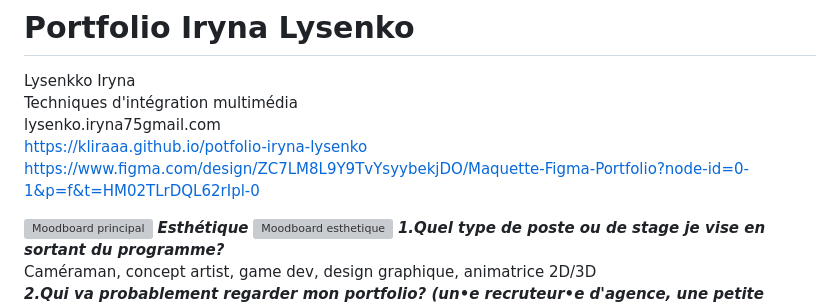
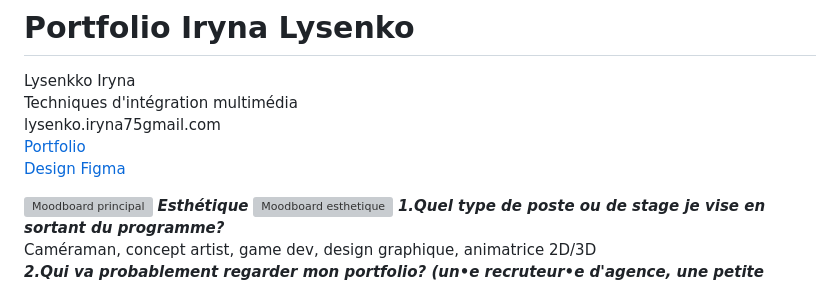
Before and after one commit to Kliraaa/portfolio-iryna-lysenko, a Markdown page: README.md, the part around the change. GitHub-like rendering; grey boxes are pictures that could not be loaded.

Commit message:
Update portfolio links in README

```diff
--- a/README.md
+++ b/README.md
@@ -2,8 +2,8 @@
 Lysenkko Iryna<br>
 Techniques d'intégration multimédia<br>
 lysenko.iryna75gmail.com<br>
-https://kliraaa.github.io/potfolio-iryna-lysenko<br>
-https://www.figma.com/design/ZC7LM8L9Y9TvYsyybekjDO/Maquette-Figma-Portfolio?node-id=0-1&p=f&t=HM02TLrDQL62rIpl-0 <br>
+[Portfolio](https://kliraaa.github.io/portfolio-iryna-lysenko/)<br>
+[Design Figma](https://www.figma.com/design/ZC7LM8L9Y9TvYsyybekjDO/Maquette-Figma-Portfolio?node-id=0-1&p=f&t=HM02TLrDQL62rIpl-0) <br>
 
 ![Moodboard principal](assets/images/moodboard_principal.png)
 ***Esthétique***
```
